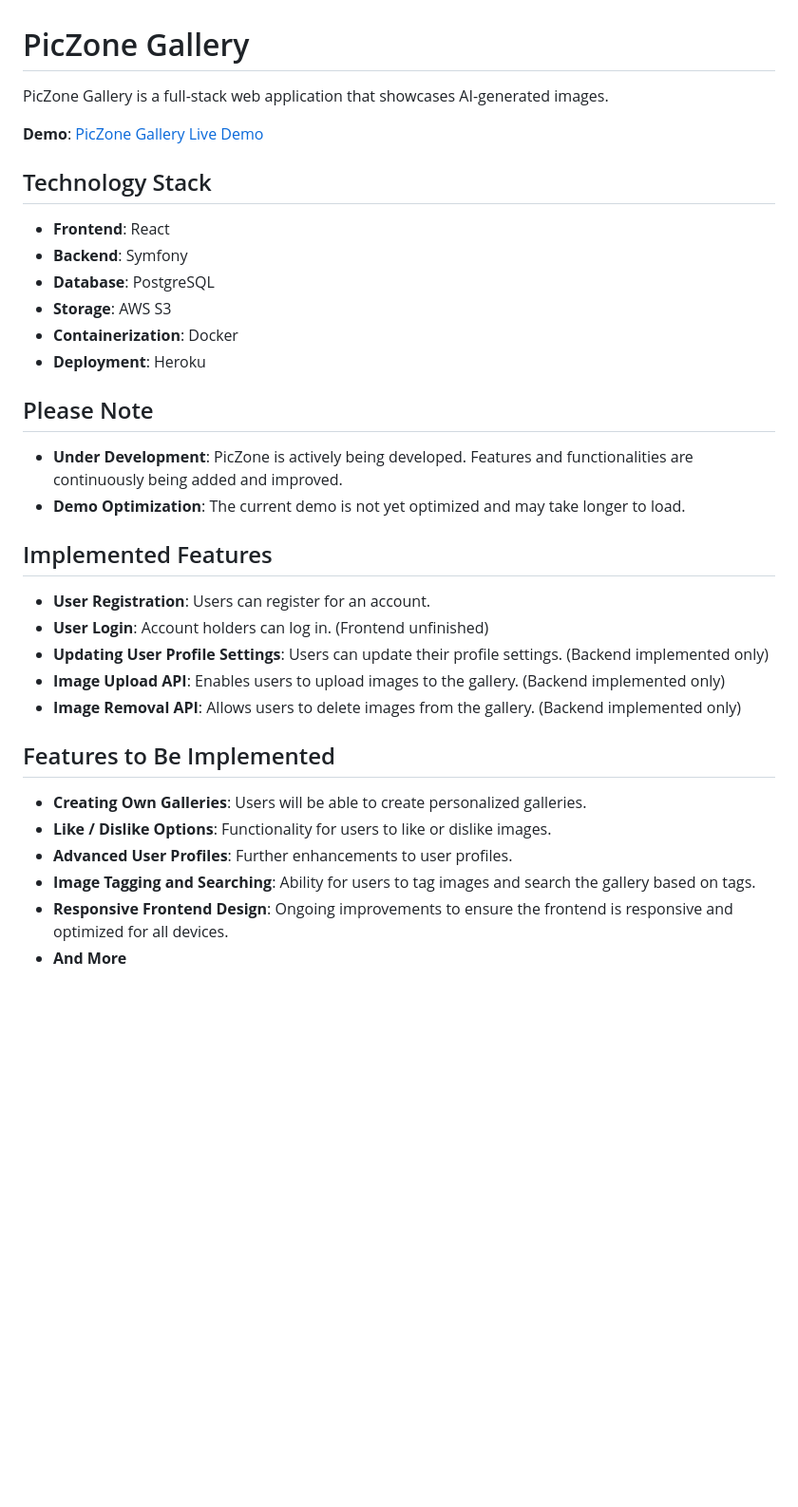
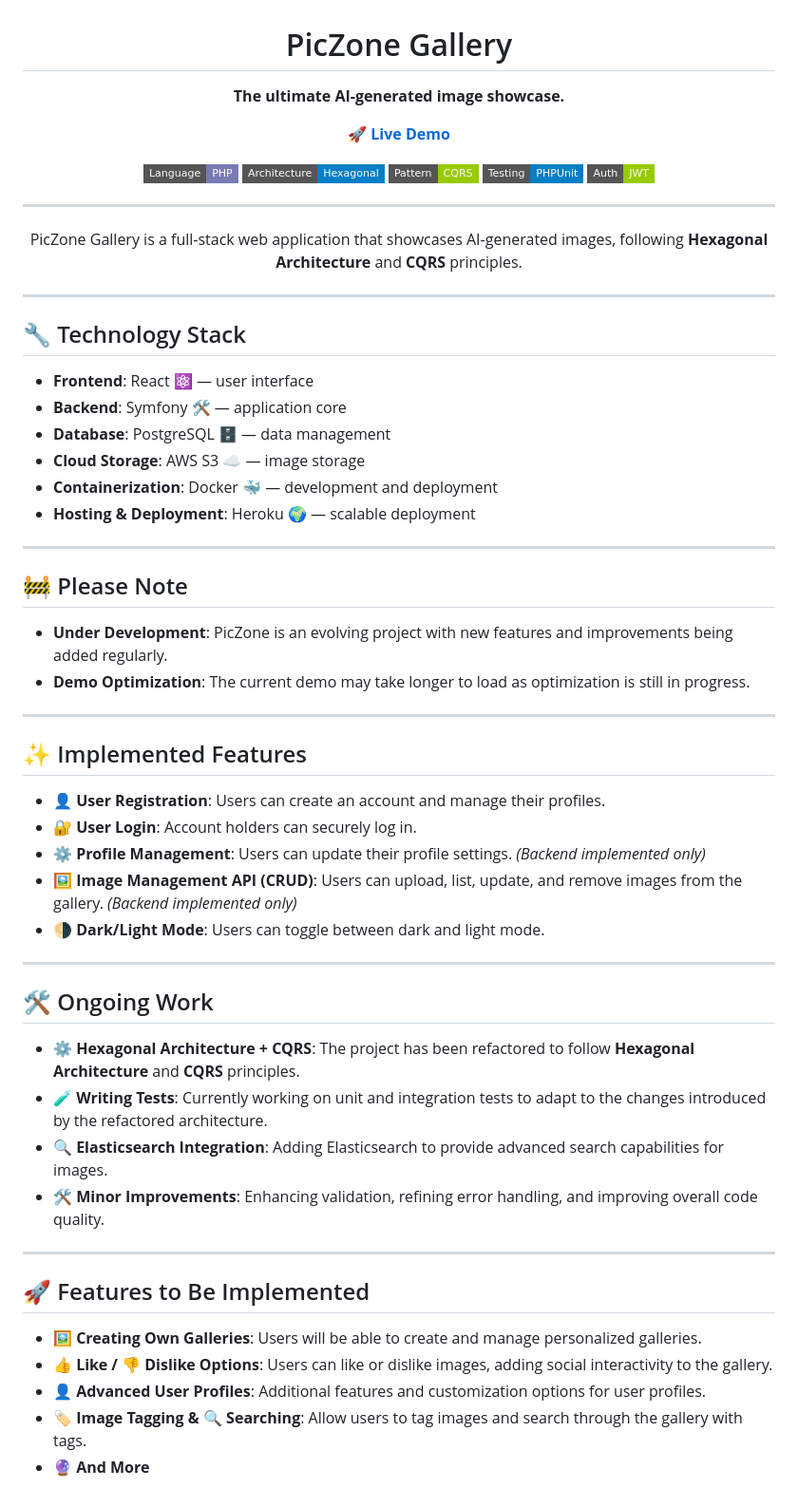
Before and after one commit to TomsonOO/PicZone-Gallery, a Markdown page: README.md, the part around the change printed below. Shown: that part at 95% size. GitHub-like rendering; badges without logos; blank space fills up the shorter version.

```diff
--- a/README.md
+++ b/README.md
@@ -1,37 +3,66 @@
 # PicZone Gallery
 
-PicZone Gallery is a full-stack web application that showcases AI-generated images.
+**The ultimate AI-generated image showcase.**
 
-**Demo**: [PicZone Gallery Live Demo](https://piczone-frontend-1ae9d9713646.herokuapp.com/)
+🚀 [**Live Demo**](https://piczone-frontend-1ae9d9713646.herokuapp.com/)
 
-## Technology Stack
+![PHP](https://img.shields.io/badge/Language-PHP-777bb4?style=flat-square)
+![Hexagonal Architecture](https://img.shields.io/badge/Architecture-Hexagonal-blue?style=flat-square)
+![CQRS](https://img.shields.io/badge/Pattern-CQRS-green?style=flat-square)
+![PHPUnit](https://img.shields.io/badge/Testing-PHPUnit-blue?style=flat-square)
+![JWT Token](https://img.shields.io/badge/Auth-JWT-green?style=flat-square)
 
-- **Frontend**: React
-- **Backend**: Symfony
-- **Database**: PostgreSQL
-- **Storage**: AWS S3
-- **Containerization**: Docker
-- **Deployment**: Heroku
+</div>
 
-## Please Note
+---
+<div align="center">
 
-- **Under Development**: PicZone is actively being developed. Features and functionalities are continuously being added and improved.
-- **Demo Optimization**: The current demo is not yet optimized and may take longer to load.
+PicZone Gallery is a full-stack web application that showcases AI-generated images, following **Hexagonal Architecture** and **CQRS** principles.
+</div>
 
-## Implemented Features
+---
 
-- **User Registration**: Users can register for an account.
-- **User Login**: Account holders can log in. (Frontend unfinished)
-- **Updating User Profile Settings**: Users can update their profile settings. (Backend implemented only)
-- **Image Upload API**: Enables users to upload images to the gallery. (Backend implemented only)
-- **Image Removal API**: Allows users to delete images from the gallery. (Backend implemented only)
+## 🔧 Technology Stack
 
+- **Frontend**: React ⚛️ — user interface
+- **Backend**: Symfony 🛠️ — application core
+- **Database**: PostgreSQL 🗄️ — data management
+- **Cloud Storage**: AWS S3 ☁️ — image storage
+- **Containerization**: Docker 🐳 — development and deployment
+- **Hosting & Deployment**: Heroku 🌍 — scalable deployment
 
-## Features to Be Implemented
+---
 
-- **Creating Own Galleries**: Users will be able to create personalized galleries.
-- **Like / Dislike Options**: Functionality for users to like or dislike images.
-- **Advanced User Profiles**: Further enhancements to user profiles.
-- **Image Tagging and Searching**: Ability for users to tag images and search the gallery based on tags.
-- **Responsive Frontend Design**: Ongoing improvements to ensure the frontend is responsive and optimized for all devices.
-- **And More**
+## 🚧 Please Note
+
+- **Under Development**: PicZone is an evolving project with new features and improvements being added regularly.
+- **Demo Optimization**: The current demo may take longer to load as optimization is still in progress.
+
+---
+
+## ✨ Implemented Features
+
+- **👤 User Registration**: Users can create an account and manage their profiles.
+- **🔐 User Login**: Account holders can securely log in.
+- **⚙️ Profile Management**: Users can update their profile settings. *(Backend implemented only)*
+- **🖼️ Image Management API (CRUD)**: Users can upload, list, update, and remove images from the gallery. *(Backend implemented only)*
+- **🌗 Dark/Light Mode**: Users can toggle between dark and light mode.
+
+---
+
+## 🛠️ Ongoing Work
+
+- **⚙️ Hexagonal Architecture + CQRS**: The project has been refactored to follow **Hexagonal Architecture** and **CQRS** principles.
+- **🧪 Writing Tests**: Currently working on unit and integration tests to adapt to the changes introduced by the refactored architecture.
+- **🔍 Elasticsearch Integration**: Adding Elasticsearch to provide advanced search capabilities for images.
+- **🛠️ Minor Improvements**: Enhancing validation, refining error handling, and improving overall code quality.
+
+---
+
+## 🚀 Features to Be Implemented
+
+- **🖼️ Creating Own Galleries**: Users will be able to create and manage personalized galleries.
+- **👍 Like / 👎 Dislike Options**: Users can like or dislike images, adding social interactivity to the gallery.
+- **👤 Advanced User Profiles**: Additional features and customization options for user profiles.
+- **🏷️ Image Tagging & 🔍 Searching**: Allow users to tag images and search through the gallery with tags.
+- **🔮 And More**
```
Also changed, not shown: other parts of README.md (+2 -0 lines), backend/README.md (+11 -0 lines), readme_screesnshots/xdebugger_path_mappings.png (added).
